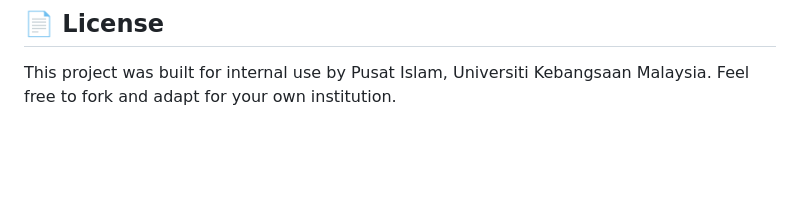
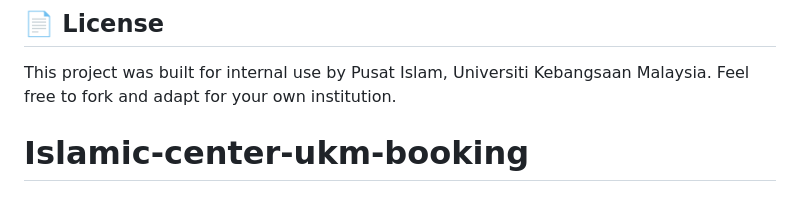
Before and after one commit to Akramtaha98/Islamic-center-ukm-booking, a Markdown page: README.md, the part around the change. Rendered like a GitHub page; blank space fills up the shorter version.

```diff
--- a/README.md
+++ b/README.md
@@ -82,3 +82,4 @@ Admin accounts are provisioned manually in Supabase (`admins` table + correspond
 ## 📄 License
 
 This project was built for internal use by Pusat Islam, Universiti Kebangsaan Malaysia. Feel free to fork and adapt for your own institution.
+# Islamic-center-ukm-booking
```
